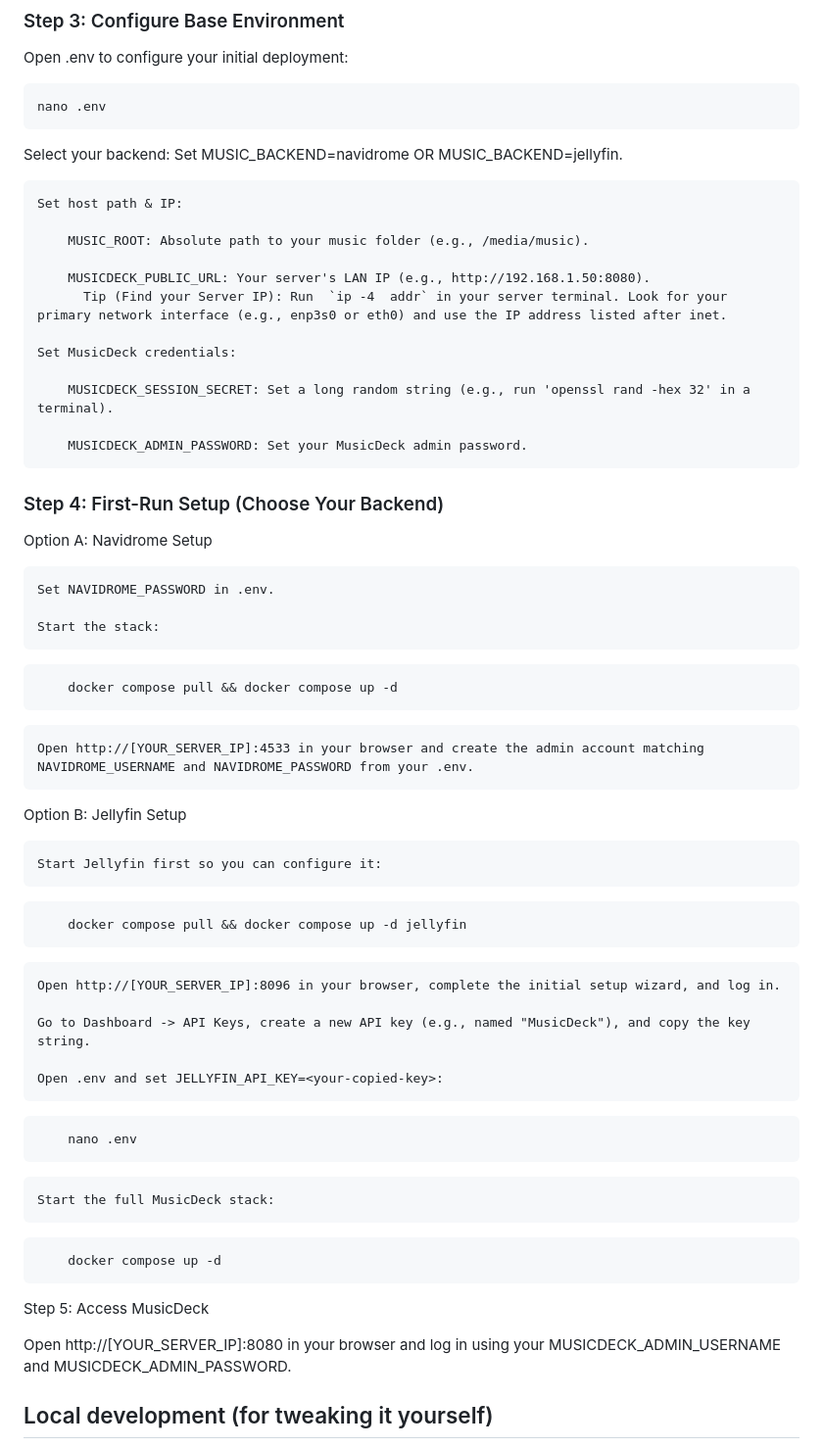
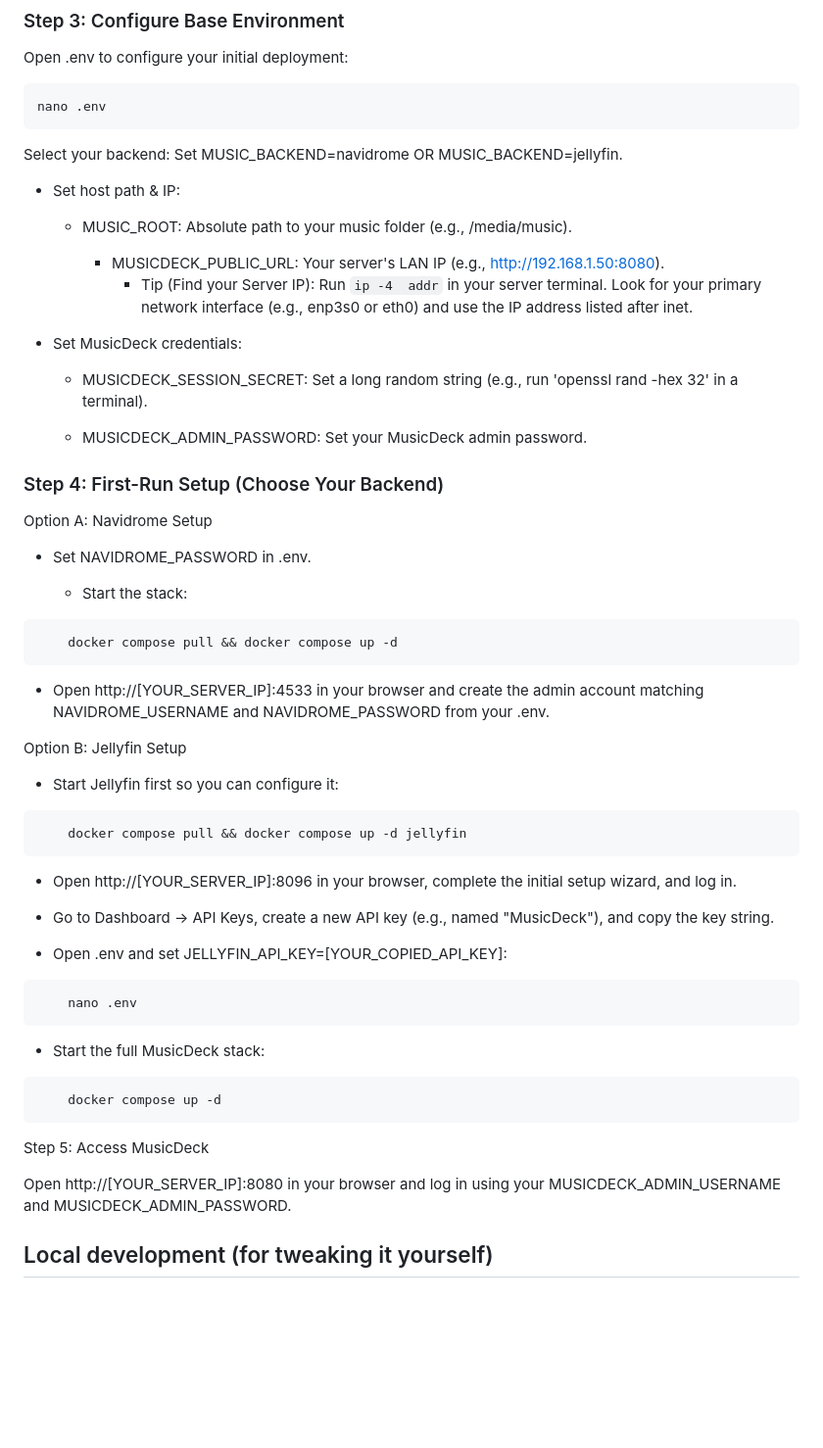
Before and after one commit to UserPhase/MusicDeck, a Markdown page: README.md, the part around the change. Shown at 98% size. Rendered like a GitHub page; blank space fills up the shorter version.

Commit message:
styling redid

````diff
--- a/README.md
+++ b/README.md
@@ -60,51 +60,51 @@ nano .env
 
 Select your backend: Set MUSIC_BACKEND=navidrome OR MUSIC_BACKEND=jellyfin.
 
-    Set host path & IP:
+- Set host path & IP:
 
-        MUSIC_ROOT: Absolute path to your music folder (e.g., /media/music).
+  - MUSIC_ROOT: Absolute path to your music folder (e.g., /media/music).
 
-        MUSICDECK_PUBLIC_URL: Your server's LAN IP (e.g., http://192.168.1.50:8080).
-          Tip (Find your Server IP): Run  `ip -4  addr` in your server terminal. Look for your primary network interface (e.g., enp3s0 or eth0) and use the IP address listed after inet.
+    - MUSICDECK_PUBLIC_URL: Your server's LAN IP (e.g., http://192.168.1.50:8080).
+      - Tip (Find your Server IP): Run  `ip -4  addr` in your server terminal. Look for your primary network interface (e.g., enp3s0 or eth0) and use the IP address listed after inet.
 
-    Set MusicDeck credentials:
+- Set MusicDeck credentials:
 
-        MUSICDECK_SESSION_SECRET: Set a long random string (e.g., run 'openssl rand -hex 32' in a terminal).
+  - MUSICDECK_SESSION_SECRET: Set a long random string (e.g., run 'openssl rand -hex 32' in a terminal).
 
-        MUSICDECK_ADMIN_PASSWORD: Set your MusicDeck admin password.
+  - MUSICDECK_ADMIN_PASSWORD: Set your MusicDeck admin password.
 
 ### Step 4: First-Run Setup (Choose Your Backend)
 Option A: Navidrome Setup
 
-    Set NAVIDROME_PASSWORD in .env.
+- Set NAVIDROME_PASSWORD in .env.
 
-    Start the stack:
+  - Start the stack:
 
 ```bash
     docker compose pull && docker compose up -d
 ```
 
-    Open http://[YOUR_SERVER_IP]:4533 in your browser and create the admin account matching NAVIDROME_USERNAME and NAVIDROME_PASSWORD from your .env.
+  - Open http://[YOUR_SERVER_IP]:4533 in your browser and create the admin account matching NAVIDROME_USERNAME and NAVIDROME_PASSWORD from your .env.
 
 Option B: Jellyfin Setup
 
-    Start Jellyfin first so you can configure it:
+  - Start Jellyfin first so you can configure it:
 
 ```bash
     docker compose pull && docker compose up -d jellyfin
 ```
 
-    Open http://[YOUR_SERVER_IP]:8096 in your browser, complete the initial setup wizard, and log in.
+  - Open http://[YOUR_SERVER_IP]:8096 in your browser, complete the initial setup wizard, and log in.
 
-    Go to Dashboard -> API Keys, create a new API key (e.g., named "MusicDeck"), and copy the key string.
+  - Go to Dashboard -> API Keys, create a new API key (e.g., named "MusicDeck"), and copy the key string.
 
-    Open .env and set JELLYFIN_API_KEY=<your-copied-key>:
+  - Open .env and set JELLYFIN_API_KEY=[YOUR_COPIED_API_KEY]:
 
 ```bash
     nano .env
 ```
 
-    Start the full MusicDeck stack:
+  - Start the full MusicDeck stack:
 
 ```bash
     docker compose up -d
@@ -113,6 +113,8 @@ Option B: Jellyfin Setup
 Step 5: Access MusicDeck
 
 Open http://[YOUR_SERVER_IP]:8080 in your browser and log in using your MUSICDECK_ADMIN_USERNAME and MUSICDECK_ADMIN_PASSWORD.
+
+
 
 ## Local development (for tweaking it yourself)
 
````
